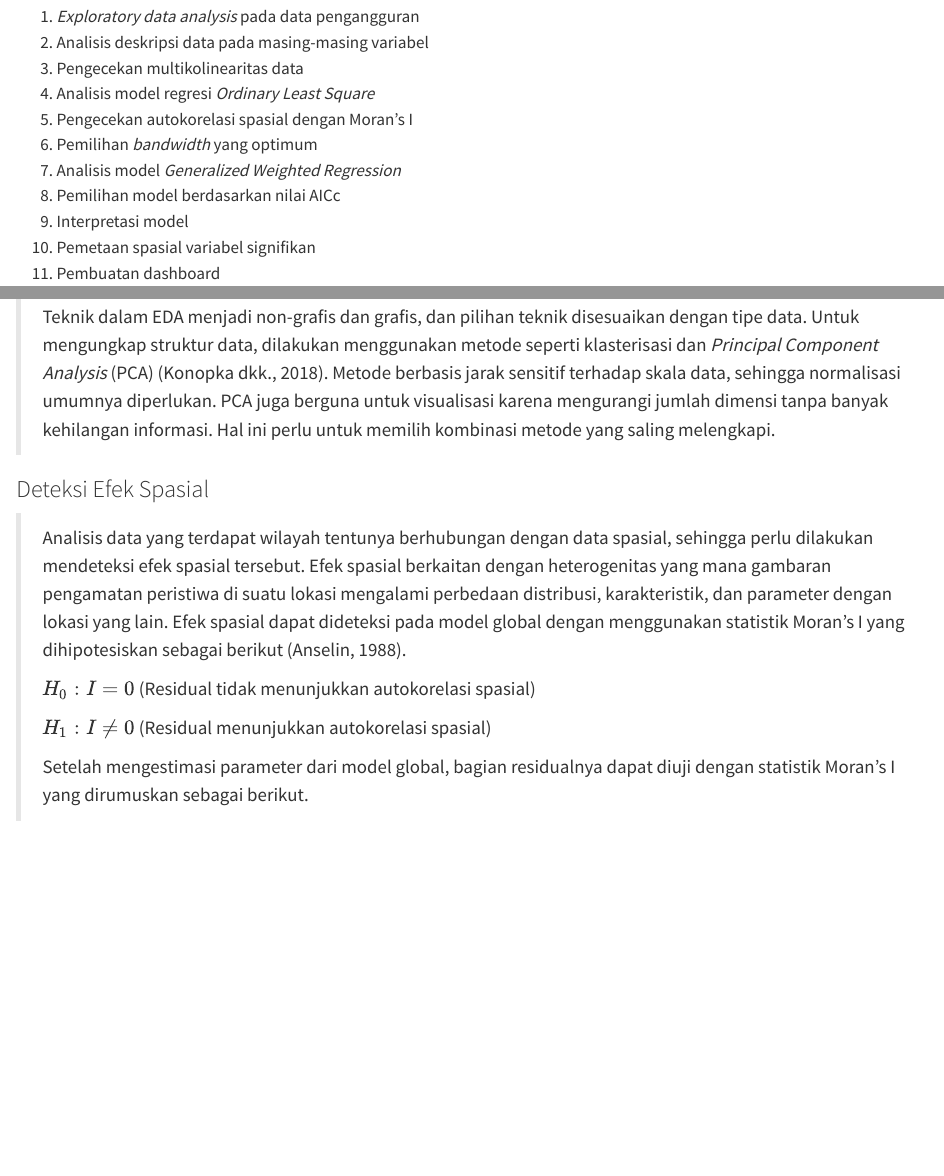
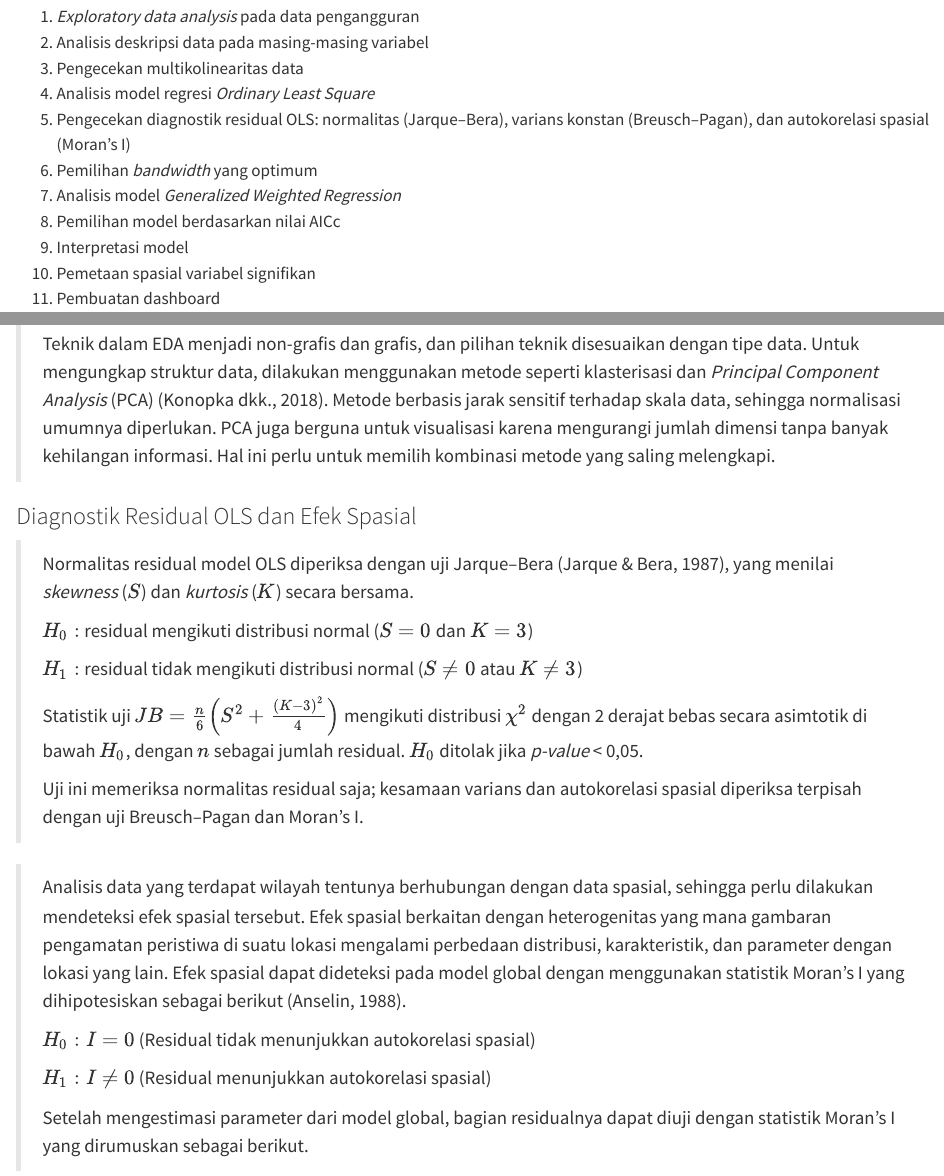
Before and after one commit to TitoTFP/KerjaPraktik, a Quarto document (laporan/bab/bab-03-pelaksanaan.qmd): the page in a window 1100 px wide, from 4360 px down, and a second part further down, joined at a grey line. Rendered offline with R 4.5, knitr and Pandoc in place of Quarto, with nearby package versions.

Commit message:
Tambahkan diagnostik IIDN residual OLS

```diff
--- a/laporan/bab/bab-03-pelaksanaan.qmd
+++ b/laporan/bab/bab-03-pelaksanaan.qmd
@@ -138,7 +138,7 @@ Langkah dalam pembuatan dashboard analisis dan pemetaan spasial adalah berikut.
 2. Analisis deskripsi data pada masing-masing variabel
 3. Pengecekan multikolinearitas data
 4. Analisis model regresi *Ordinary Least Square*
-5. Pengecekan autokorelasi spasial dengan Moran's I
+5. Pengecekan diagnostik residual OLS: normalitas (Jarque--Bera), varians konstan (Breusch--Pagan), dan autokorelasi spasial (Moran's I)
 6. Pemilihan *bandwidth* yang optimum
 7. Analisis model *Generalized Weighted Regression*
 8. Pemilihan model berdasarkan nilai AICc
@@ -206,7 +206,17 @@ Teori yang digunakan untuk penyelesaian tugas Kerja Praktik adalah sebagai berik
 >
 > Teknik dalam EDA menjadi non-grafis dan grafis, dan pilihan teknik disesuaikan dengan tipe data. Untuk mengungkap struktur data, dilakukan menggunakan metode seperti klasterisasi dan *Principal Component Analysis* (PCA) (Konopka dkk., 2018). Metode berbasis jarak sensitif terhadap skala data, sehingga normalisasi umumnya diperlukan. PCA juga berguna untuk visualisasi karena mengurangi jumlah dimensi tanpa banyak kehilangan informasi. Hal ini perlu untuk memilih kombinasi metode yang saling melengkapi.
 
-### Deteksi Efek Spasial
+### Diagnostik Residual OLS dan Efek Spasial
+
+> Normalitas residual model OLS diperiksa dengan uji Jarque--Bera (Jarque & Bera, 1987), yang menilai *skewness* ($S$) dan *kurtosis* ($K$) secara bersama.
+>
+> $H_{0}:$ residual mengikuti distribusi normal ($S = 0$ dan $K = 3$)
+>
+> $H_{1}:$ residual tidak mengikuti distribusi normal ($S \neq 0$ atau $K \neq 3$)
+>
+> Statistik uji $JB = \frac{n}{6}\left( S^{2} + \frac{\left( K - 3 \right)^{2}}{4} \right)$ mengikuti distribusi $\chi^{2}$ dengan 2 derajat bebas secara asimtotik di bawah $H_{0}$, dengan $n$ sebagai jumlah residual. $H_{0}$ ditolak jika *p-value* \< 0,05.
+>
+> Uji ini memeriksa normalitas residual saja; kesamaan varians dan autokorelasi spasial diperiksa terpisah dengan uji Breusch--Pagan dan Moran's I.
 
 > Analisis data yang terdapat wilayah tentunya berhubungan dengan data spasial, sehingga perlu dilakukan mendeteksi efek spasial tersebut. Efek spasial berkaitan dengan heterogenitas yang mana gambaran pengamatan peristiwa di suatu lokasi mengalami perbedaan distribusi, karakteristik, dan parameter dengan lokasi yang lain. Efek spasial dapat dideteksi pada model global dengan menggunakan statistik Moran's I yang dihipotesiskan sebagai berikut (Anselin, 1988).
 >
```
Also changed, not shown: laporan/bab/bab-04-hasil.qmd (+4 -2 lines).
